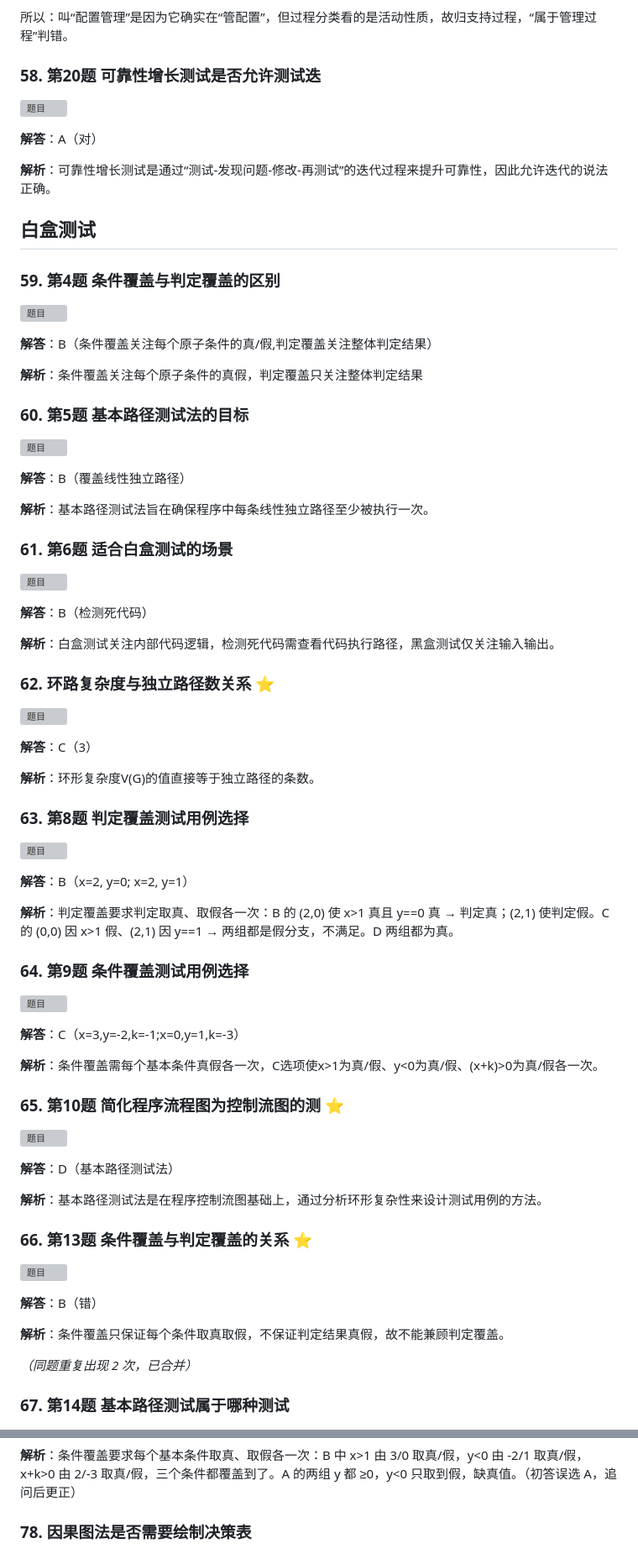
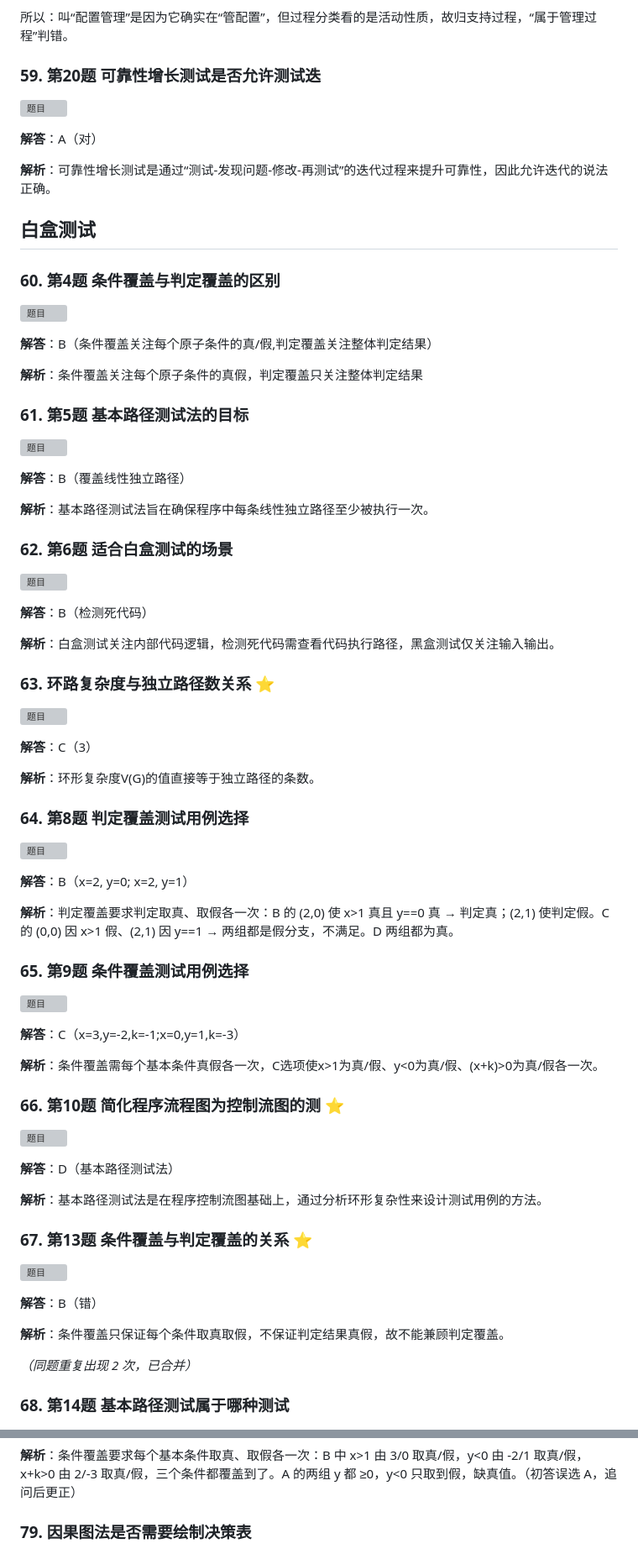
Before and after one commit to Offblink/Big3-A-Review, a Markdown page: Spore-题目汇总/软件质量保证与测试.md, 2 parts joined by grey strips. Shown at 84% size. Drawn GitHub-style; grey boxes are pictures that could not be loaded.

```diff
--- a/Spore-题目汇总/软件质量保证与测试.md
+++ b/Spore-题目汇总/软件质量保证与测试.md
@@ -520,7 +528,7 @@ NOTE: 这题本身出得含糊，A 和 B 都能挑刺；但作为单选，"不
 
 所以：叫“配置管理”是因为它确实在“管配置”，但过程分类看的是活动性质，故归支持过程，“属于管理过程”判错。
 
-### 58. 第20题 可靠性增长测试是否允许测试迭
+### 59. 第20题 可靠性增长测试是否允许测试迭
 
 ![题目](images/20261029-130600187.jpg)
 
@@ -530,7 +538,7 @@ NOTE: 这题本身出得含糊，A 和 B 都能挑刺；但作为单选，"不
 
 ## 白盒测试
 
-### 59. 第4题 条件覆盖与判定覆盖的区别
+### 60. 第4题 条件覆盖与判定覆盖的区别
 
 ![题目](images/20261103-071632.jpg)
 
@@ -538,7 +546,7 @@ NOTE: 这题本身出得含糊，A 和 B 都能挑刺；但作为单选，"不
 
 **解析**：条件覆盖关注每个原子条件的真假，判定覆盖只关注整体判定结果
 
-### 60. 第5题 基本路径测试法的目标
+### 61. 第5题 基本路径测试法的目标
 
 ![题目](images/20261103-071657.jpg)
 
@@ -546,7 +554,7 @@ NOTE: 这题本身出得含糊，A 和 B 都能挑刺；但作为单选，"不
 
 **解析**：基本路径测试法旨在确保程序中每条线性独立路径至少被执行一次。
 
-### 61. 第6题 适合白盒测试的场景
+### 62. 第6题 适合白盒测试的场景
 
 ![题目](images/20261103-071714.jpg)
 
@@ -554,7 +562,7 @@ NOTE: 这题本身出得含糊，A 和 B 都能挑刺；但作为单选，"不
 
 **解析**：白盒测试关注内部代码逻辑，检测死代码需查看代码执行路径，黑盒测试仅关注输入输出。
 
-### 62. 环路复杂度与独立路径数关系 ⭐
+### 63. 环路复杂度与独立路径数关系 ⭐
 
 ![题目](images/20261103-071729.jpg)
 
@@ -562,7 +570,7 @@ NOTE: 这题本身出得含糊，A 和 B 都能挑刺；但作为单选，"不
 
 **解析**：环形复杂度V(G)的值直接等于独立路径的条数。
 
-### 63. 第8题 判定覆盖测试用例选择
+### 64. 第8题 判定覆盖测试用例选择
 
 ![题目](images/20261103-071759.jpg)
 
@@ -570,7 +578,7 @@ NOTE: 这题本身出得含糊，A 和 B 都能挑刺；但作为单选，"不
 
 **解析**：判定覆盖要求判定取真、取假各一次：B 的 (2,0) 使 x>1 真且 y==0 真 → 判定真；(2,1) 使判定假。C 的 (0,0) 因 x>1 假、(2,1) 因 y==1 → 两组都是假分支，不满足。D 两组都为真。
 
-### 64. 第9题 条件覆盖测试用例选择
+### 65. 第9题 条件覆盖测试用例选择
 
 ![题目](images/20261103-071915.jpg)
 
@@ -578,7 +586,7 @@ NOTE: 这题本身出得含糊，A 和 B 都能挑刺；但作为单选，"不
 
 **解析**：条件覆盖需每个基本条件真假各一次，C选项使x>1为真/假、y<0为真/假、(x+k)>0为真/假各一次。
 
-### 65. 第10题 简化程序流程图为控制流图的测 ⭐
+### 66. 第10题 简化程序流程图为控制流图的测 ⭐
 
 ![题目](images/20261103-072035.jpg)
 
@@ -586,7 +594,7 @@ NOTE: 这题本身出得含糊，A 和 B 都能挑刺；但作为单选，"不
 
 **解析**：基本路径测试法是在程序控制流图基础上，通过分析环形复杂性来设计测试用例的方法。
 
-### 66. 第13题 条件覆盖与判定覆盖的关系 ⭐
+### 67. 第13题 条件覆盖与判定覆盖的关系 ⭐
 
 ![题目](images/20261103-072058.jpg)
 
@@ -596,7 +604,7 @@ NOTE: 这题本身出得含糊，A 和 B 都能挑刺；但作为单选，"不
 
 *（同题重复出现 2 次，已合并）*
 
-### 67. 第14题 基本路径测试属于哪种测试
+### 68. 第14题 基本路径测试属于哪种测试
 
 ![题目](images/20261103-072110.jpg)
 
@@ -686,7 +694,7 @@ NOTE: 这题本身出得含糊，A 和 B 都能挑刺；但作为单选，"不
 
 **解析**：条件覆盖要求每个基本条件取真、取假各一次：B 中 x>1 由 3/0 取真/假，y<0 由 -2/1 取真/假，x+k>0 由 2/-3 取真/假，三个条件都覆盖到了。A 的两组 y 都 ≥0，y<0 只取到假，缺真值。（初答误选 A，追问后更正）
 
-### 78. 因果图法是否需要绘制决策表
+### 79. 因果图法是否需要绘制决策表
 
 ![题目](images/20261123-140920970.jpg)
 
```
Also changed, not shown: other parts of Spore-题目汇总/软件质量保证与测试.md (+51 -33 lines), Spore-题目汇总/images/20261124-115105112.jpg (added), Spore-题目汇总/images/20261124-115106219.jpg (added).
